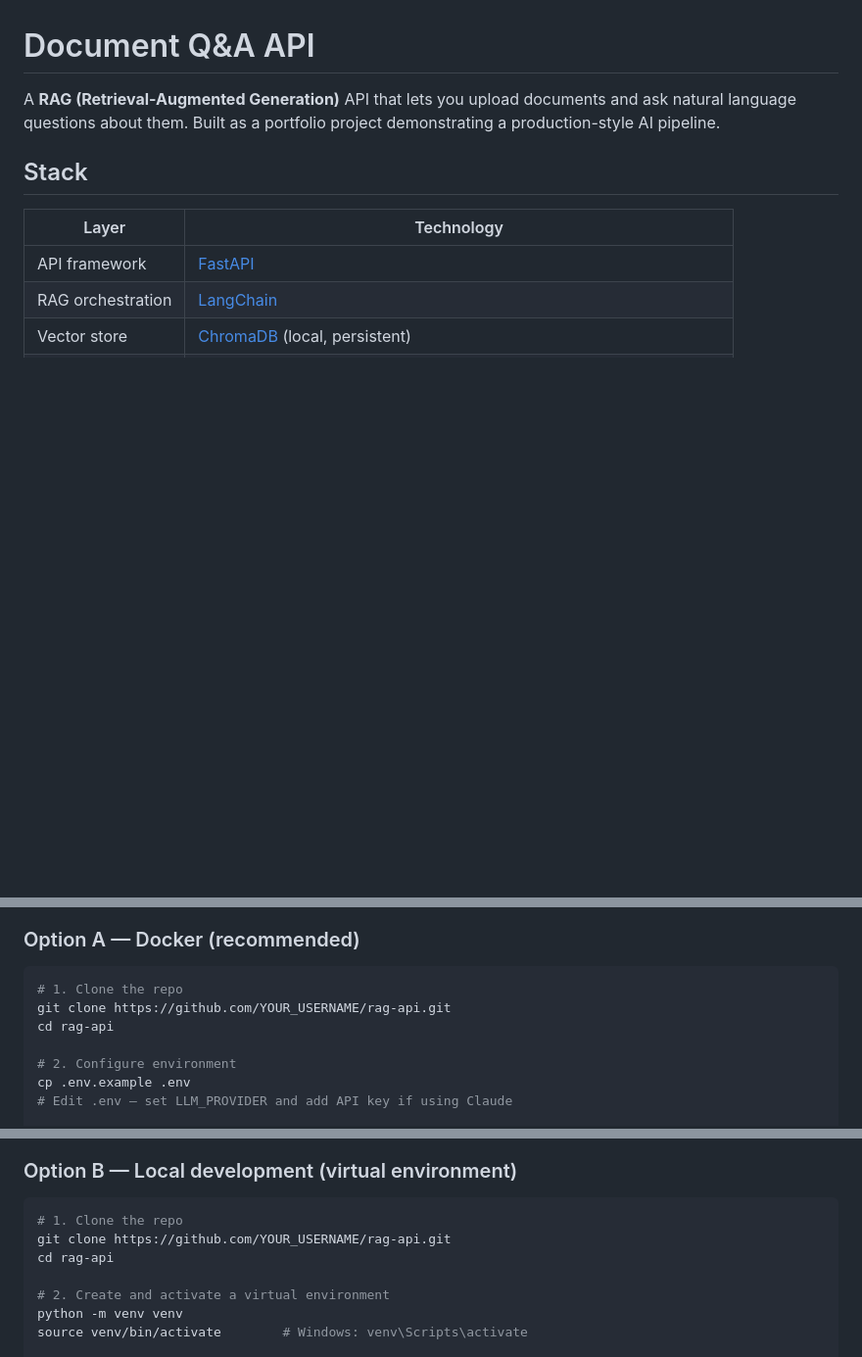
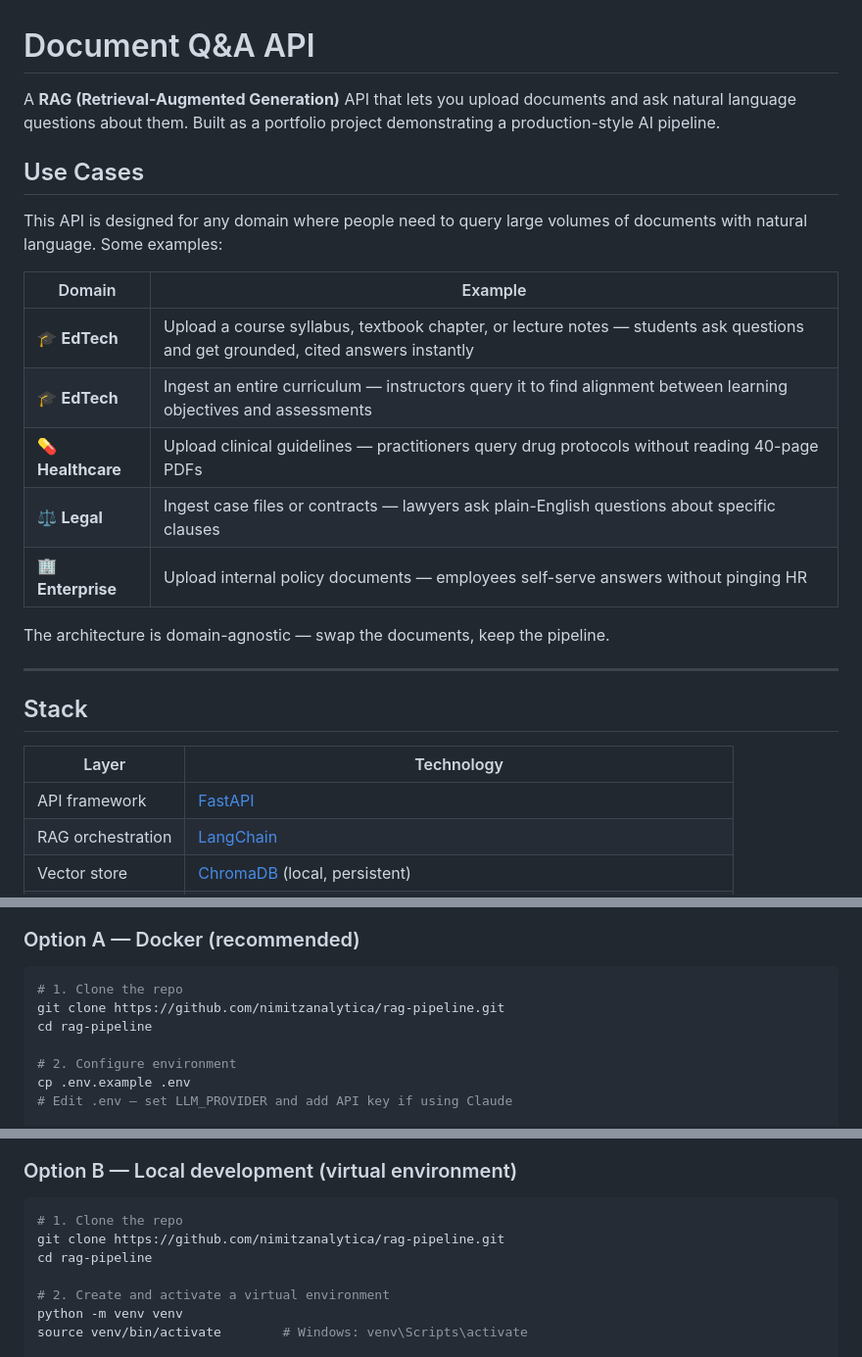
Before and after one commit to nimitzanalytica/rag-pipeline, a Markdown page: README.md, 3 parts joined by grey strips. Shown at 98% size. Drawn GitHub-style; blank space fills up the shorter version.

Commit message:
Add use cases section with EdTech examples

````diff
--- a/README.md
+++ b/README.md
@@ -1,6 +1,22 @@
 # Document Q&A API
 
 A **RAG (Retrieval-Augmented Generation)** API that lets you upload documents and ask natural language questions about them. Built as a portfolio project demonstrating a production-style AI pipeline.
+
+## Use Cases
+
+This API is designed for any domain where people need to query large volumes of documents with natural language. Some examples:
+
+| Domain | Example |
+|---|---|
+| 🎓 **EdTech** | Upload a course syllabus, textbook chapter, or lecture notes — students ask questions and get grounded, cited answers instantly |
+| 🎓 **EdTech** | Ingest an entire curriculum — instructors query it to find alignment between learning objectives and assessments |
+| 💊 **Healthcare** | Upload clinical guidelines — practitioners query drug protocols without reading 40-page PDFs |
+| ⚖️ **Legal** | Ingest case files or contracts — lawyers ask plain-English questions about specific clauses |
+| 🏢 **Enterprise** | Upload internal policy documents — employees self-serve answers without pinging HR |
+
+The architecture is domain-agnostic — swap the documents, keep the pipeline.
+
+---
 
 ## Stack
 
@@ -66,8 +82,8 @@ Full interactive docs at `http://localhost:8000/docs` once running.
 
 ```bash
 # 1. Clone the repo
-git clone https://github.com/YOUR_USERNAME/rag-api.git
-cd rag-api
+git clone https://github.com/nimitzanalytica/rag-pipeline.git
+cd rag-pipeline
 
 # 2. Configure environment
 cp .env.example .env
@@ -89,8 +105,8 @@ Data persists in `chroma_db/` and `uploads/` across restarts.
 
 ```bash
 # 1. Clone the repo
-git clone https://github.com/YOUR_USERNAME/rag-api.git
-cd rag-api
+git clone https://github.com/nimitzanalytica/rag-pipeline.git
+cd rag-pipeline
 
 # 2. Create and activate a virtual environment
 python -m venv venv
````
Also changed, not shown: other parts of README.md (+1 -1 lines).
